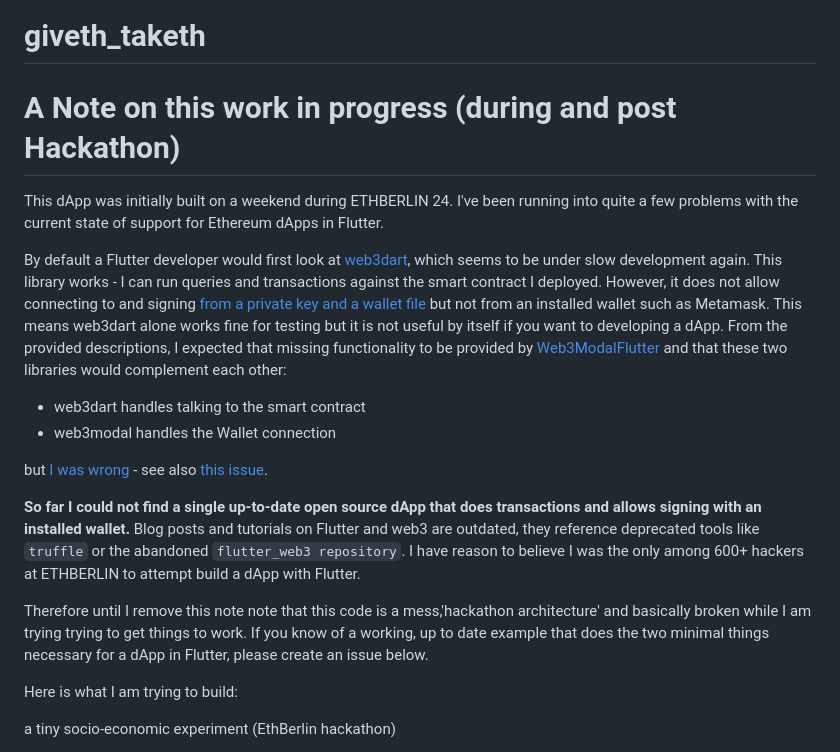
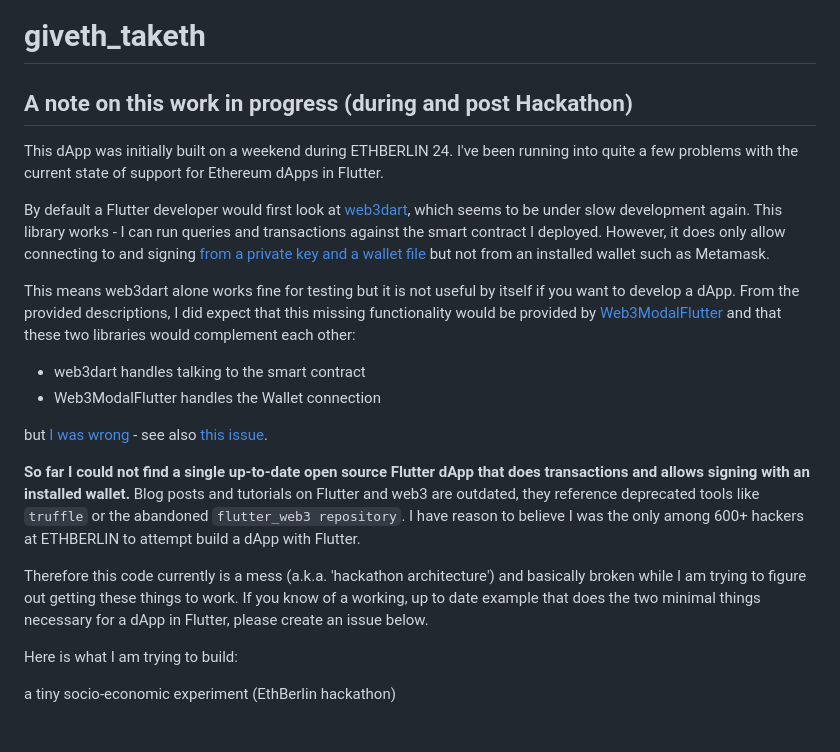
Before and after one commit to crcdng/giveth_taketh, a Markdown page: README.md, the part around the change. Rendered like a GitHub page.

Commit message:
Readme typos

```diff
--- a/README.md
+++ b/README.md
@@ -1,19 +1,21 @@
 # giveth_taketh
 
-# A Note on this work in progress (during and post Hackathon)
+## A note on this work in progress (during and post Hackathon)
 
 This dApp was initially built on a weekend during ETHBERLIN 24. I've been running into quite a few problems with the current state of support for Ethereum dApps in Flutter.
 
-By default a Flutter developer would first look at [web3dart](https://pub.dev/packages/web3dart), which seems to be under slow development again. This library works - I can run queries and transactions against the smart contract I deployed. However, it does not allow connecting to and signing [from a private key and a wallet file](https://pub.dev/documentation/web3dart/latest/credentials/credentials-library.html) but not from an installed wallet such as Metamask. This means web3dart alone works fine for testing but it is not useful by itself if you want to developing a dApp. From the provided descriptions, I expected that missing functionality to be provided by [Web3ModalFlutter](https://github.com/WalletConnect/Web3ModalFlutter) and that these two libraries would complement each other:
+By default a Flutter developer would first look at [web3dart](https://pub.dev/packages/web3dart), which seems to be under slow development again. This library works - I can run queries and transactions against the smart contract I deployed. However, it does only allow connecting to and signing [from a private key and a wallet file](https://pub.dev/documentation/web3dart/latest/credentials/credentials-library.html) but not from an installed wallet such as Metamask.
+
+This means web3dart alone works fine for testing but it is not useful by itself if you want to develop a dApp. From the provided descriptions, I did expect that this missing functionality would be provided by [Web3ModalFlutter](https://github.com/WalletConnect/Web3ModalFlutter) and that these two libraries would complement each other:
 
 - web3dart handles talking to the smart contract
-- web3modal handles the Wallet connection
+- Web3ModalFlutter handles the Wallet connection
 
 but [I was wrong](https://github.com/WalletConnect/Web3ModalFlutter/issues/133) - see also [this issue](https://github.com/xclud/web3dart/issues/145).
 
-**So far I could not find a single up-to-date open source dApp that does transactions and allows signing with an installed wallet.** Blog posts and tutorials on Flutter and web3 are outdated, they reference deprecated tools like `truffle` or the abandoned `flutter_web3 repository`. I have reason to believe I was the only among 600+ hackers at ETHBERLIN to attempt build a dApp with Flutter.
+**So far I could not find a single up-to-date open source Flutter dApp that does transactions and allows signing with an installed wallet.** Blog posts and tutorials on Flutter and web3 are outdated, they reference deprecated tools like `truffle` or the abandoned `flutter_web3 repository`. I have reason to believe I was the only among 600+ hackers at ETHBERLIN to attempt build a dApp with Flutter.
 
-Therefore until I remove this note note that this code is a mess,'hackathon architecture' and basically broken while I am trying trying to get things to work. If you know of a working, up to date example that does the two minimal things necessary for a dApp in Flutter, please create an issue below.
+Therefore this code currently is a mess (a.k.a. 'hackathon architecture') and basically broken while I am trying to figure out getting these things to work. If you know of a working, up to date example that does the two minimal things necessary for a dApp in Flutter, please create an issue below.
 
 Here is what I am trying to build:
 
```
